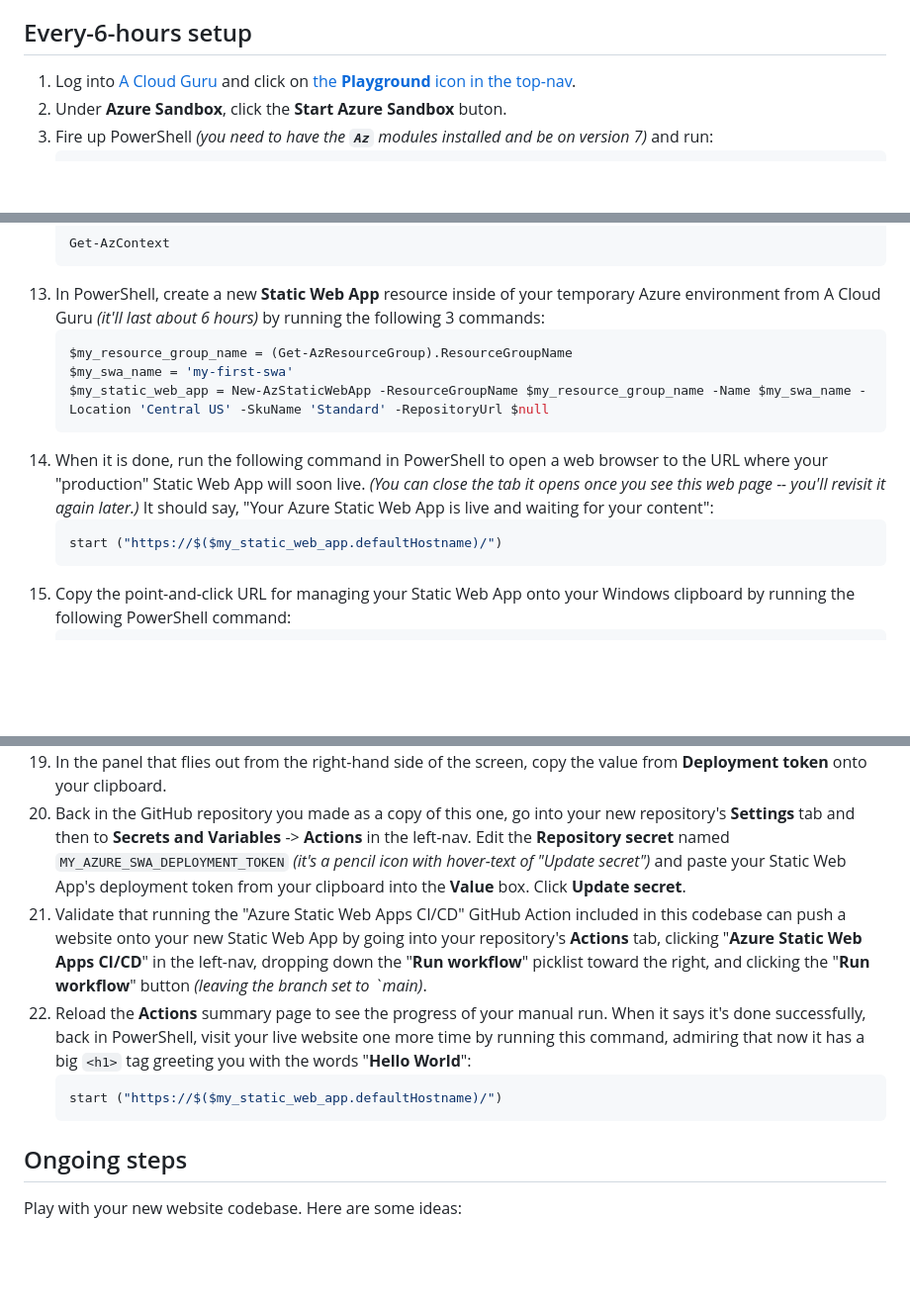
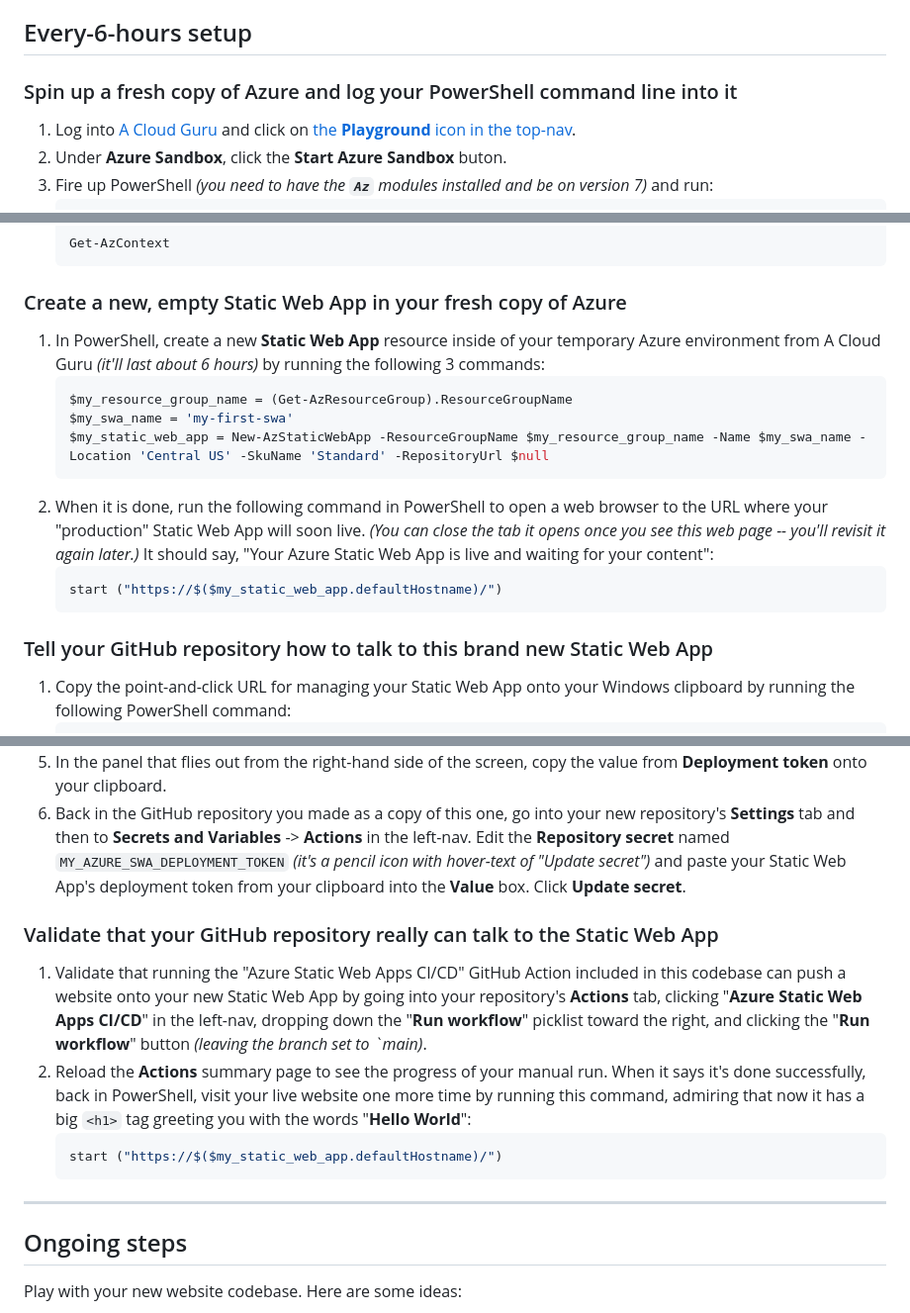
Before and after one commit to kkgthb/az-swa-001-htmlonly-tiny, a Markdown page: README.md, 3 parts joined by grey strips. Shown: that part at 99% size. Drawn GitHub-style; blank space fills up the shorter version.

````diff
--- a/README.md
+++ b/README.md
@@ -9,6 +11,8 @@ _(Accompanies [associated blog post on Katie Kodes](katiekodes.com/azure-swa-mvb
 1. Add a **Repository secret** named `MY_AZURE_SWA_DEPLOYMENT_TOKEN` and put the phrase "`hello`" in as its value, for now, just so you don't forget you're going to need it.
 
 ## Every-6-hours setup
+
+### Spin up a fresh copy of Azure and log your PowerShell command line into it
 
 1. Log into [A Cloud Guru](https://learn.acloud.guru/dashboard) and click on[ the **Playground** icon in the top-nav](https://learn.acloud.guru/cloud-playground).
 1. Under **Azure Sandbox**, click the **Start Azure Sandbox** buton.
@@ -28,6 +32,9 @@ _(Accompanies [associated blog post on Katie Kodes](katiekodes.com/azure-swa-mvb
     ```powershell
     Get-AzContext
     ```
+
+### Create a new, empty Static Web App in your fresh copy of Azure
+
 1. In PowerShell, create a new **Static Web App** resource inside of your temporary Azure environment from A Cloud Guru _(it'll last about 6 hours)_ by running the following 3 commands:
     ```powershell
     $my_resource_group_name = (Get-AzResourceGroup).ResourceGroupName
@@ -38,6 +45,9 @@ _(Accompanies [associated blog post on Katie Kodes](katiekodes.com/azure-swa-mvb
     ```powershell
     start ("https://$($my_static_web_app.defaultHostname)/")
     ```
+
+### Tell your GitHub repository how to talk to this brand new Static Web App
+
 1. Copy the point-and-click URL for managing your Static Web App onto your Windows clipboard by running the following PowerShell command:
     ```powershell
     Set-Clipboard -Value "https://portal.azure.com/#@azurelabs.linuxacademy.com/resource/subscriptions/$((Get-AzSubscription).Id)/resourceGroups/$($my_resource_group_name)/providers/Microsoft.Web/staticSites/$($my_swa_name)/staticsite"
@@ -47,11 +57,16 @@ _(Accompanies [associated blog post on Katie Kodes](katiekodes.com/azure-swa-mvb
 1. Once you're viewing the management portal for the Azure Static Web App resource you created, click its **Manage deployment token** tab toward the top.
 1. In the panel that flies out from the right-hand side of the screen, copy the value from **Deployment token** onto your clipboard.
 1. Back in the GitHub repository you made as a copy of this one, go into your new repository's **Settings** tab and then to **Secrets and Variables** -> **Actions** in the left-nav.  Edit the **Repository secret** named `MY_AZURE_SWA_DEPLOYMENT_TOKEN` _(it's a pencil icon with hover-text of "Update secret")_ and paste your Static Web App's deployment token from your clipboard into the **Value** box.  Click **Update secret**.
+
+### Validate that your GitHub repository really can talk to the Static Web App
+
 1. Validate that running the "Azure Static Web Apps CI/CD" GitHub Action included in this codebase can push a website onto your new Static Web App by going into your repository's **Actions** tab, clicking "**Azure Static Web Apps CI/CD**" in the left-nav, dropping down the "**Run workflow**" picklist toward the right, and clicking the "**Run workflow**" button _(leaving the branch set to `main)_.
 1. Reload the **Actions** summary page to see the progress of your manual run.  When it says it's done successfully, back in PowerShell, visit your live website one more time by running this command, admiring that now it has a big `<h1>` tag greeting you with the words "**Hello World**":
     ```powershell
     start ("https://$($my_static_web_app.defaultHostname)/")
     ```
+
+---
 
 ## Ongoing steps
 
````
Also changed, not shown: other parts of README.md (+2 -0 lines).
